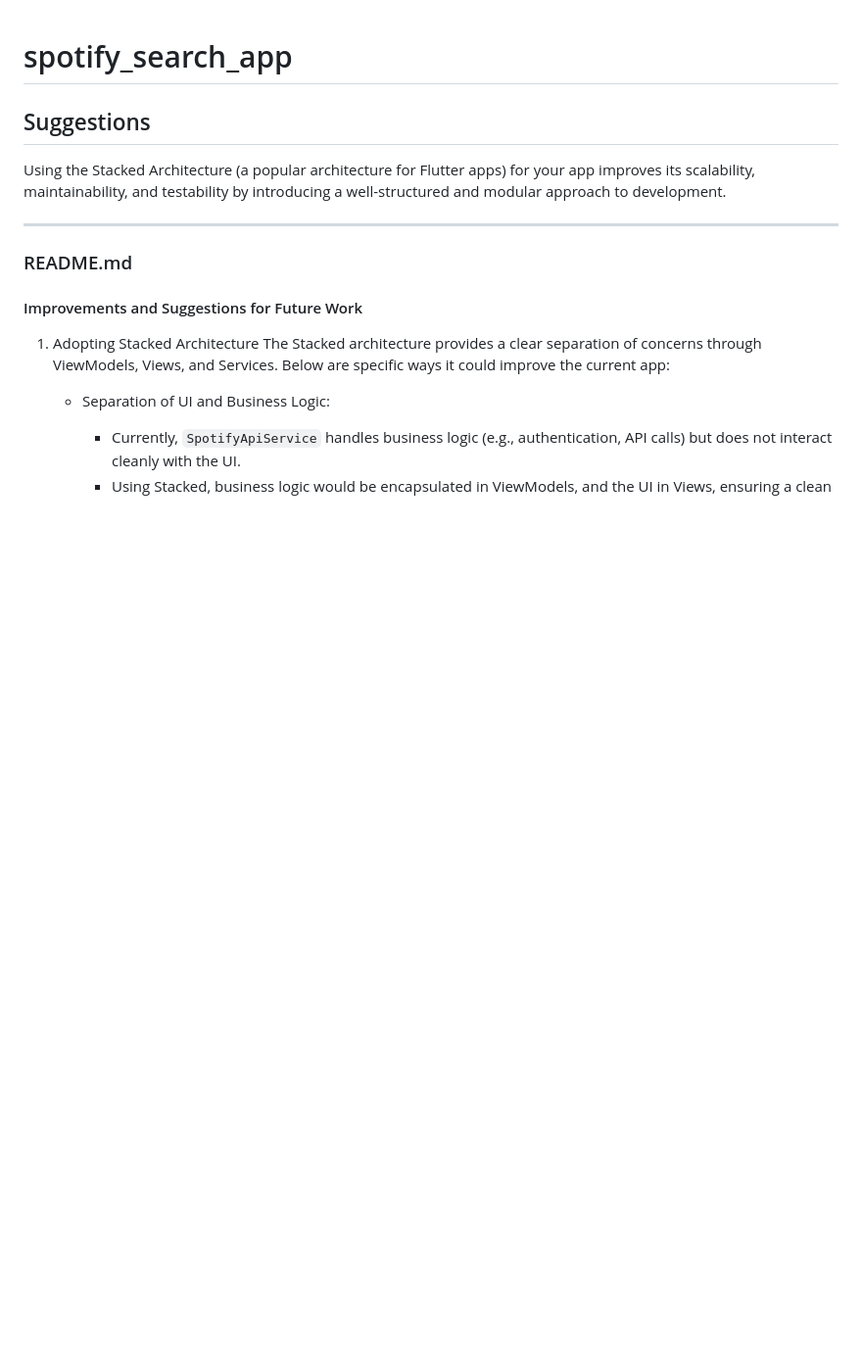
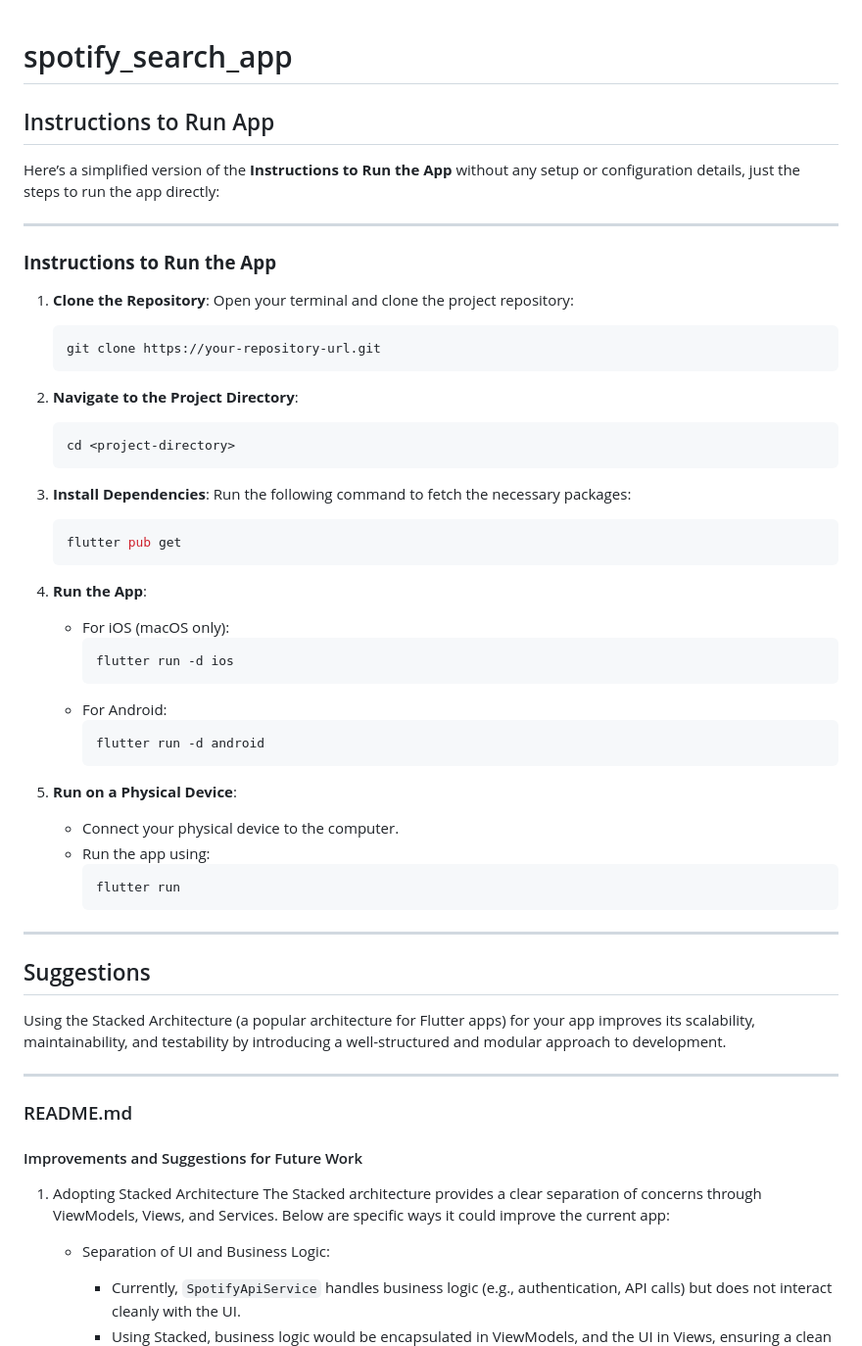
Before and after one commit to udeanmbano/spotify_search_app, a Markdown page: README.md, the part around the change. Shown at 98% size. Rendered like a GitHub page; blank space fills up the shorter version.

Commit message:
Instructions to run app

````diff
--- a/README.md
+++ b/README.md
@@ -1,4 +1,48 @@
 # spotify_search_app
+
+## Instructions to Run App
+Here’s a simplified version of the **Instructions to Run the App** without any setup or configuration details, just the steps to run the app directly:
+
+---
+
+### **Instructions to Run the App**
+
+1. **Clone the Repository**:
+   Open your terminal and clone the project repository:
+   ```bash
+   git clone https://your-repository-url.git
+   ```
+
+2. **Navigate to the Project Directory**:
+   ```bash
+   cd <project-directory>
+   ```
+
+3. **Install Dependencies**:
+   Run the following command to fetch the necessary packages:
+   ```bash
+   flutter pub get
+   ```
+
+4. **Run the App**:
+    - For iOS (macOS only):
+      ```bash
+      flutter run -d ios
+      ```
+    - For Android:
+      ```bash
+      flutter run -d android
+      ```
+
+5. **Run on a Physical Device**:
+    - Connect your physical device to the computer.
+    - Run the app using:
+      ```bash
+      flutter run
+      ```
+
+---
+
 
 ## Suggestions
 Using the Stacked Architecture (a popular architecture for Flutter apps) for your app improves its scalability, maintainability, and testability by introducing a well-structured and modular approach to development.
````
